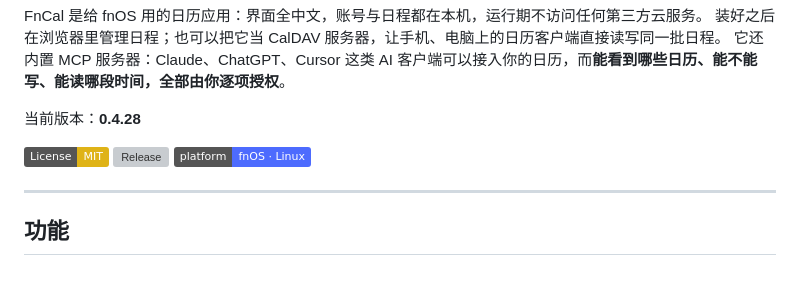
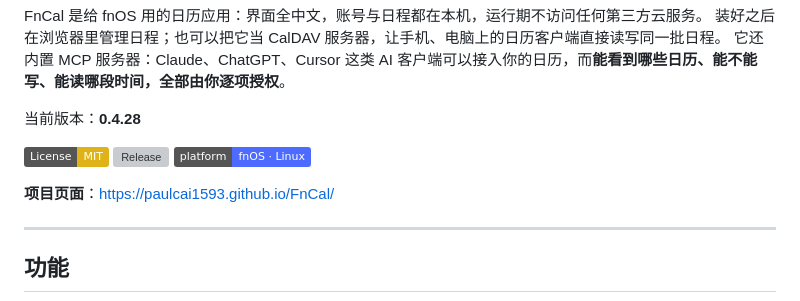
Before and after one commit to PaulCAI1593/FnCal, a Markdown page: README.md, the part around the change. Rendered like a GitHub page; badges without logos; blank space fills up the shorter version; grey boxes are pictures that could not be loaded.

Commit message:
docs: README 加入项目页面（GitHub Pages）地址

```diff
--- a/README.md
+++ b/README.md
@@ -11,6 +11,8 @@ FnCal 是给 fnOS 用的日历应用：界面全中文，账号与日程都在
 [![License: MIT](https://img.shields.io/badge/License-MIT-yellow.svg)](LICENSE)
 [![Release](https://img.shields.io/github/v/release/PaulCAI1593/FnCal)](https://github.com/PaulCAI1593/FnCal/releases)
 [![Platform](https://img.shields.io/badge/platform-fnOS%20%C2%B7%20Linux-4D6BFE)](https://www.fnnas.com/)
+
+**项目页面**：<https://paulcai1593.github.io/FnCal/>
 
 ---
 
```
